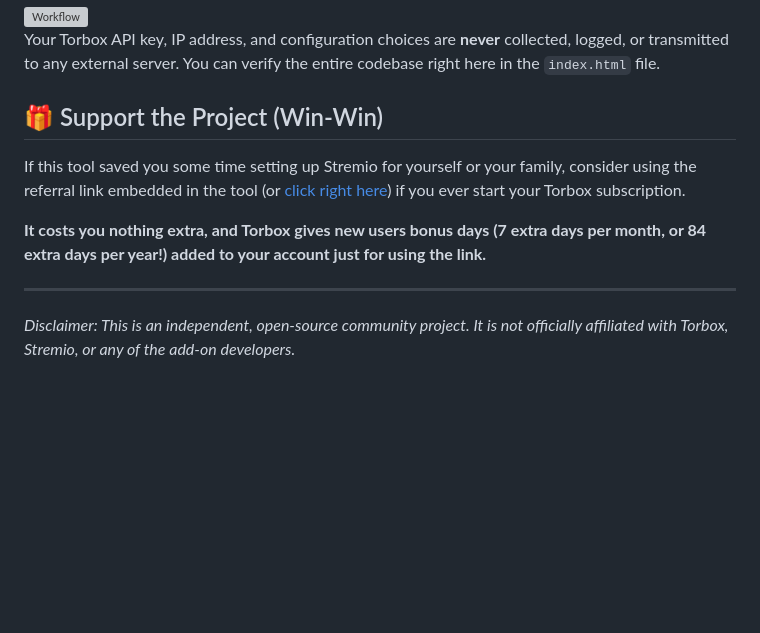
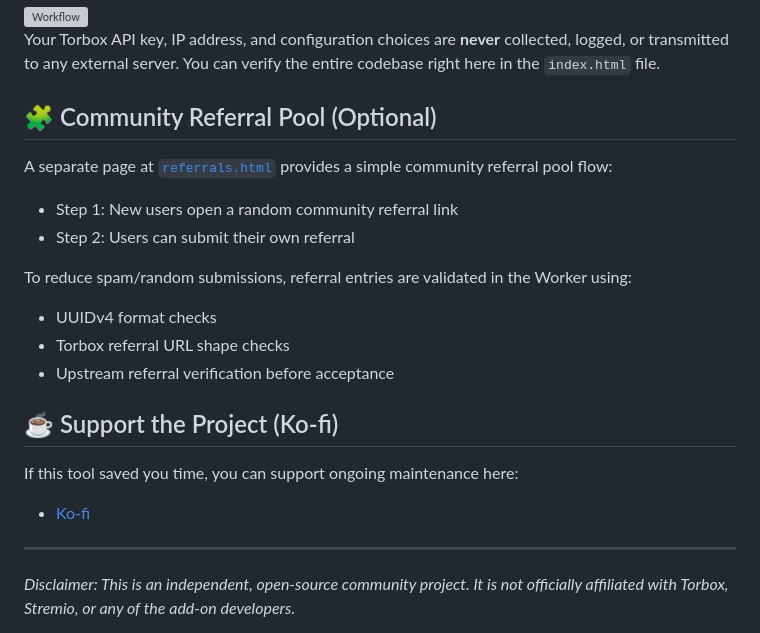
Before and after one commit to easy-torbox/stremio, a Markdown page: README.md, the part around the change. Drawn GitHub-style; blank space fills up the shorter version; grey boxes are pictures that could not be loaded.

Commit message:
feat: harden referral validation, refresh referrals UI flow, and update README support/docs

```diff
--- a/README.md
+++ b/README.md
@@ -48,10 +48,19 @@ Unlike aggregator add-ons that route your stream requests through a middleman se
 
 Your Torbox API key, IP address, and configuration choices are **never** collected, logged, or transmitted to any external server. You can verify the entire codebase right here in the `index.html` file.
 
-## 🎁 Support the Project (Win-Win)
-If this tool saved you some time setting up Stremio for yourself or your family, consider using the referral link embedded in the tool (or [click right here](https://torbox.app/subscription?referral=32564992-6e50-40ae-85b3-612e83d57bf9)) if you ever start your Torbox subscription.
+## 🧩 Community Referral Pool (Optional)
+A separate page at [`referrals.html`](referrals.html) provides a simple community referral pool flow:
+- Step 1: New users open a random community referral link
+- Step 2: Users can submit their own referral
 
-**It costs you nothing extra, and Torbox gives new users bonus days (7 extra days per month, or 84 extra days per year!) added to your account just for using the link.**
+To reduce spam/random submissions, referral entries are validated in the Worker using:
+- UUIDv4 format checks
+- Torbox referral URL shape checks
+- Upstream referral verification before acceptance
+
+## ☕ Support the Project (Ko-fi)
+If this tool saved you time, you can support ongoing maintenance here:
+- [Ko-fi](https://ko-fi.com/easytorbox)
 
 ---
 *Disclaimer: This is an independent, open-source community project. It is not officially affiliated with Torbox, Stremio, or any of the add-on developers.*
```
